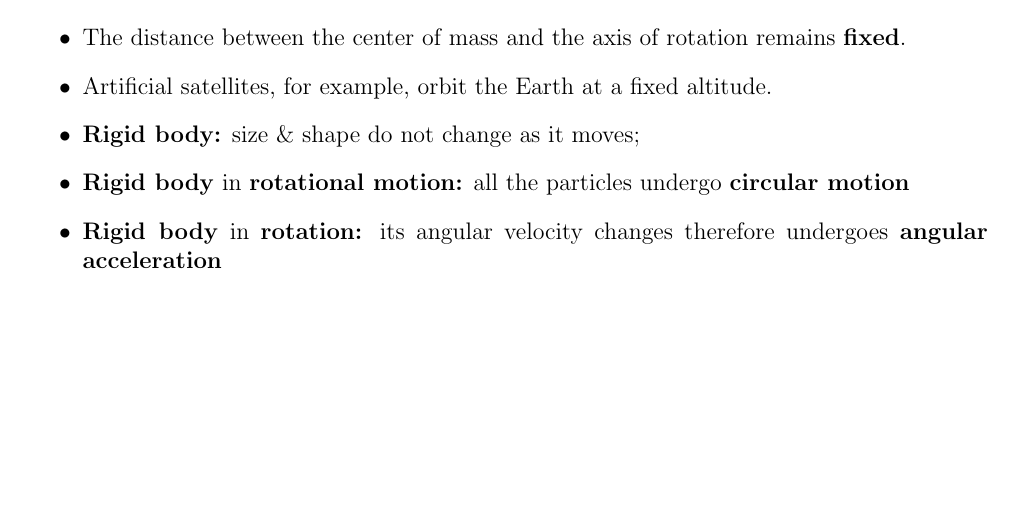
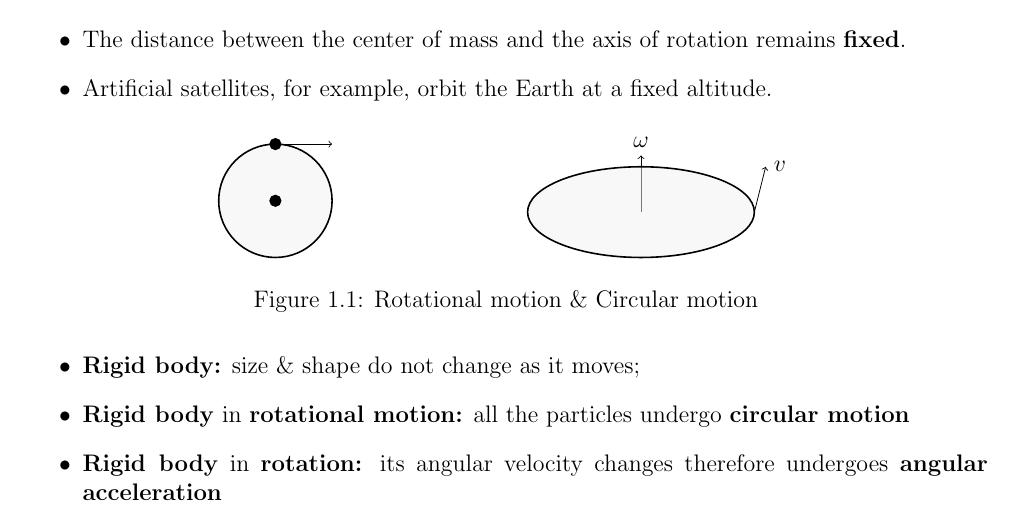
Before and after one commit to NayLinAungGo/g12-physics-notes, a LaTeX document (main.tex, which reads chapter_1.tex): part of page 3 of 4, cut so that both start at the same text, the shorter picture padded with empty space. Compiled offline with pdfLaTeX.

Commit message:
feat(ch1): add rotational & circular motion fig

```diff
--- a/chapter_1.tex
+++ b/chapter_1.tex
@@ -11,6 +11,26 @@
 	\item Circular motion is a type of a two dimensional motion, along \textbf{the circumference of a circle}.
 	\item The distance between the center of mass and the axis of rotation remains \textbf{fixed}.
 	\item Artificial satellites, for example, orbit the Earth at a fixed altitude.
+
+\begin{figure}[htbp]
+  \centering
+  \begin{tikzpicture}[scale=1]
+    \draw[thick, fill=gray!10, fill opacity=0.5] (0,0) circle (1);
+    \filldraw (0,0) circle (0.1);
+    \filldraw (0,1) circle (0.1);
+    \draw[->] (0,1) -- (1,);
+  \end{tikzpicture}%
+  \hfil
+  \begin{tikzpicture}[z={(0cm,1cm)}]
+    %Axis
+    \draw[->] (0,0,0) -- (0,0,1) node[above] {$\omega$};
+
+    %Circle
+    \draw[thick, fill=gray!10, fill opacity=0.5] (0,0) ellipse (2cm and 0.8cm);
+    \draw[->] (2cm,0) -- (2.2cm,0.8cm) node[right] {$v$};
+  \end{tikzpicture}
+  \caption{Rotational motion \& Circular motion}
+\end{figure}
 
 	\item \textbf{Rigid body:} size \& shape do not change as it moves;
 	\item \textbf{Rigid body} in \textbf{rotational motion:} all the particles undergo \textbf{circular motion}
```
